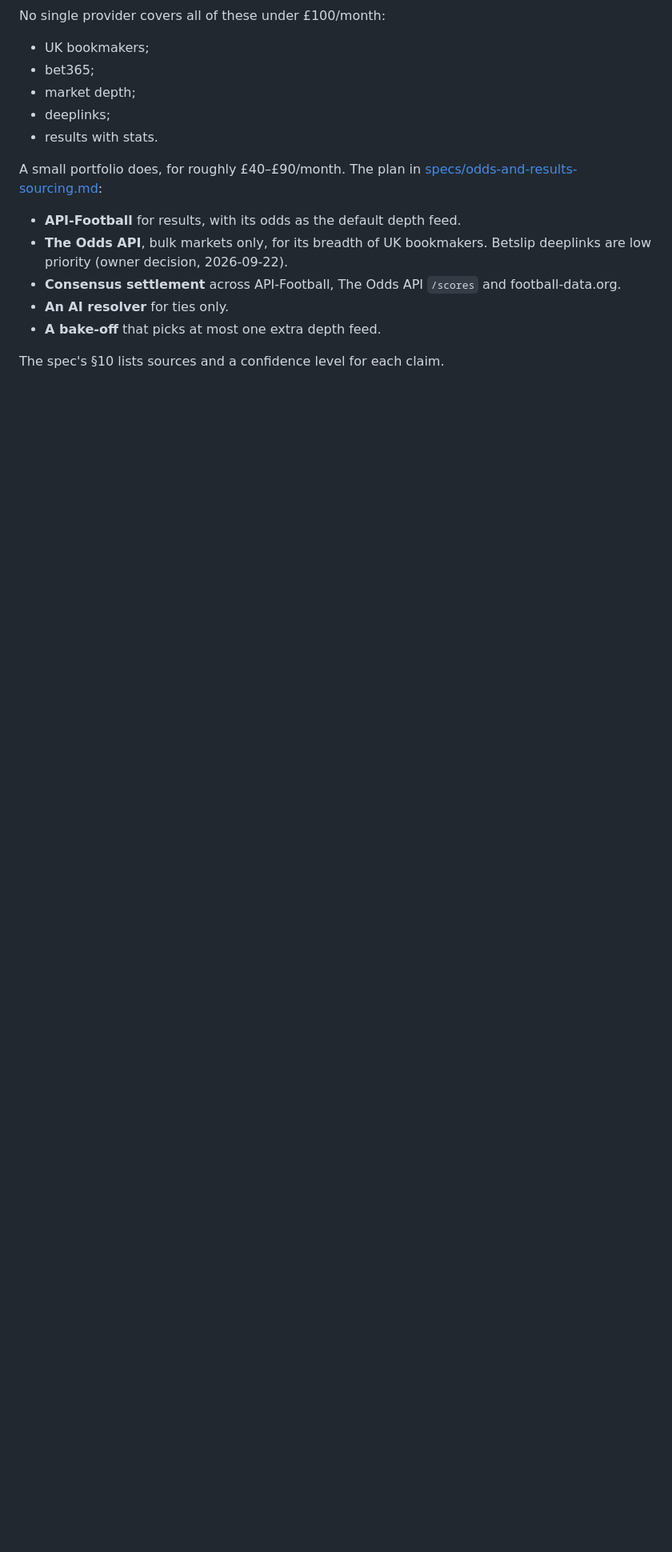
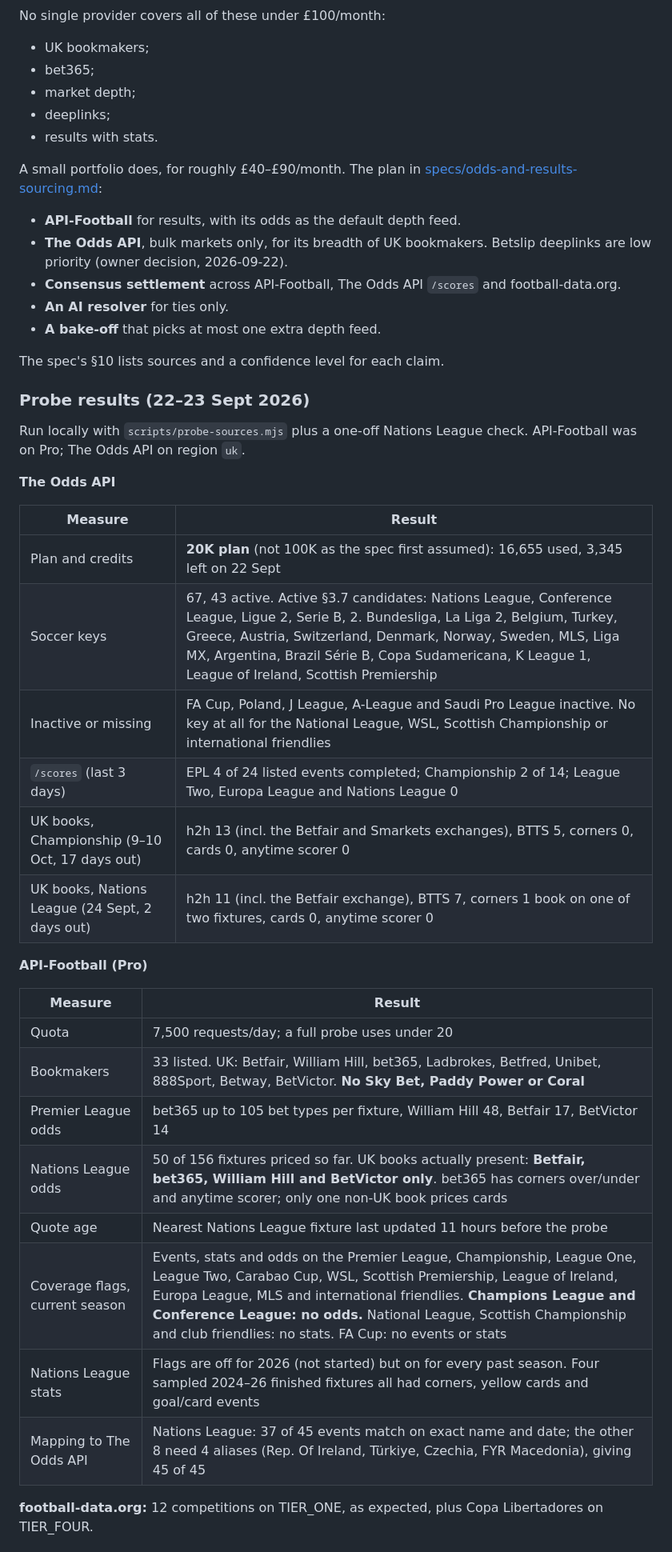
Before and after one commit to DanScreen/the-syndicate, a Markdown page: docs/ODDS_PROVIDERS.md, the part around one of its changes. Shown at 80% size. Rendered like a GitHub page; blank space fills up the shorter version.

```diff
--- a/docs/ODDS_PROVIDERS.md
+++ b/docs/ODDS_PROVIDERS.md
@@ -430,3 +431,34 @@ A small portfolio does, for roughly £40–£90/month. The plan in
 
 The spec's §10 lists sources and a confidence level for each claim.
 
+### Probe results (22–23 Sept 2026)
+
+Run locally with `scripts/probe-sources.mjs` plus a one-off Nations League
+check. API-Football was on Pro; The Odds API on region `uk`.
+
+**The Odds API**
+
+| Measure | Result |
+|---|---|
+| Plan and credits | **20K plan** (not 100K as the spec first assumed): 16,655 used, 3,345 left on 22 Sept |
+| Soccer keys | 67, 43 active. Active §3.7 candidates: Nations League, Conference League, Ligue 2, Serie B, 2. Bundesliga, La Liga 2, Belgium, Turkey, Greece, Austria, Switzerland, Denmark, Norway, Sweden, MLS, Liga MX, Argentina, Brazil Série B, Copa Sudamericana, K League 1, League of Ireland, Scottish Premiership |
+| Inactive or missing | FA Cup, Poland, J League, A-League and Saudi Pro League inactive. No key at all for the National League, WSL, Scottish Championship or international friendlies |
+| `/scores` (last 3 days) | EPL 4 of 24 listed events completed; Championship 2 of 14; League Two, Europa League and Nations League 0 |
+| UK books, Championship (9–10 Oct, 17 days out) | h2h 13 (incl. the Betfair and Smarkets exchanges), BTTS 5, corners 0, cards 0, anytime scorer 0 |
+| UK books, Nations League (24 Sept, 2 days out) | h2h 11 (incl. the Betfair exchange), BTTS 7, corners 1 book on one of two fixtures, cards 0, anytime scorer 0 |
+
+**API-Football (Pro)**
+
+| Measure | Result |
+|---|---|
+| Quota | 7,500 requests/day; a full probe uses under 20 |
+| Bookmakers | 33 listed. UK: Betfair, William Hill, bet365, Ladbrokes, Betfred, Unibet, 888Sport, Betway, BetVictor. **No Sky Bet, Paddy Power or Coral** |
+| Premier League odds | bet365 up to 105 bet types per fixture, William Hill 48, Betfair 17, BetVictor 14 |
+| Nations League odds | 50 of 156 fixtures priced so far. UK books actually present: **Betfair, bet365, William Hill and BetVictor only**. bet365 has corners over/under and anytime scorer; only one non-UK book prices cards |
+| Quote age | Nearest Nations League fixture last updated 11 hours before the probe |
+| Coverage flags, current season | Events, stats and odds on the Premier League, Championship, League One, League Two, Carabao Cup, WSL, Scottish Premiership, League of Ireland, Europa League, MLS and international friendlies. **Champions League and Conference League: no odds.** National League, Scottish Championship and club friendlies: no stats. FA Cup: no events or stats |
+| Nations League stats | Flags are off for 2026 (not started) but on for every past season. Four sampled 2024–26 finished fixtures all had corners, yellow cards and goal/card events |
+| Mapping to The Odds API | Nations League: 37 of 45 events match on exact name and date; the other 8 need 4 aliases (Rep. Of Ireland, Türkiye, Czechia, FYR Macedonia), giving 45 of 45 |
+
+**football-data.org:** 12 competitions on TIER_ONE, as expected, plus Copa Libertadores on TIER_FOUR.
+
```
Also changed, not shown: other parts of docs/ODDS_PROVIDERS.md (+15 -3 lines), docs/ROADMAP.md (+1 -1 lines), docs/specs/odds-and-results-sourcing.md (+14 -10 lines).
